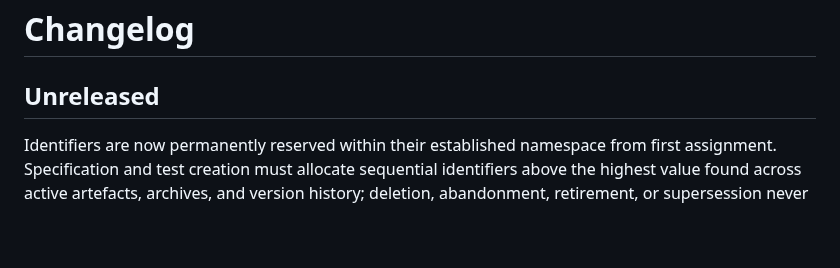
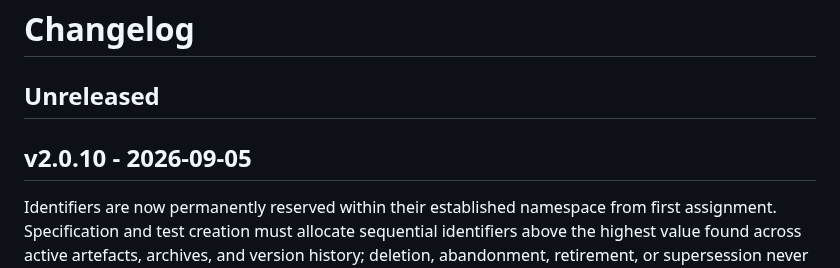
Before and after one commit to tigger-developer/sdlc, a Markdown page: CHANGELOG.md, the part around the change. GitHub-like rendering; blank space fills up the shorter version.

Commit message:
chore: release v2.0.10

```diff
--- a/CHANGELOG.md
+++ b/CHANGELOG.md
@@ -1,6 +1,8 @@
 # Changelog
 
 ## Unreleased
+
+## v2.0.10 - 2026-09-05
 
 Identifiers are now permanently reserved within their established namespace
 from first assignment. Specification and test creation must allocate sequential
```
